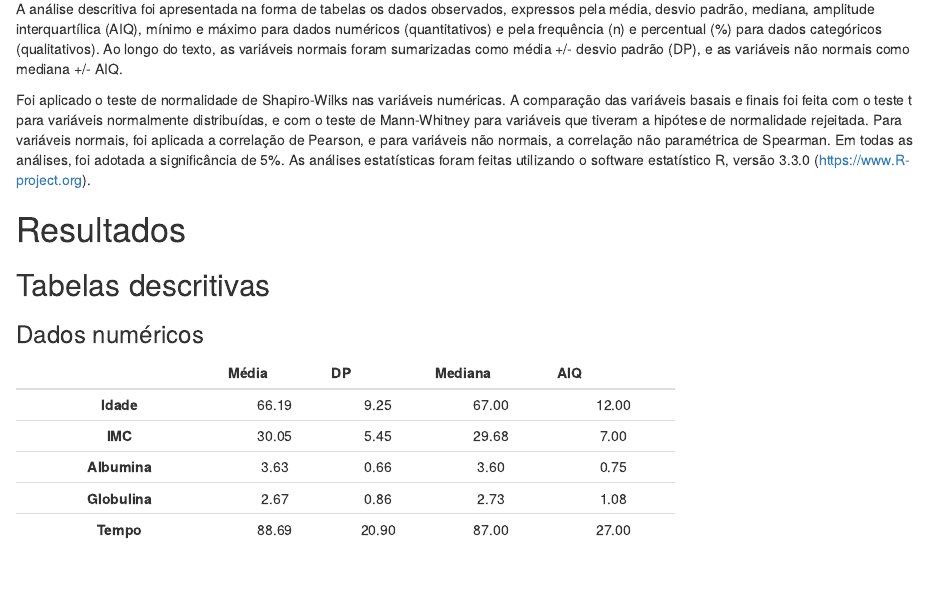
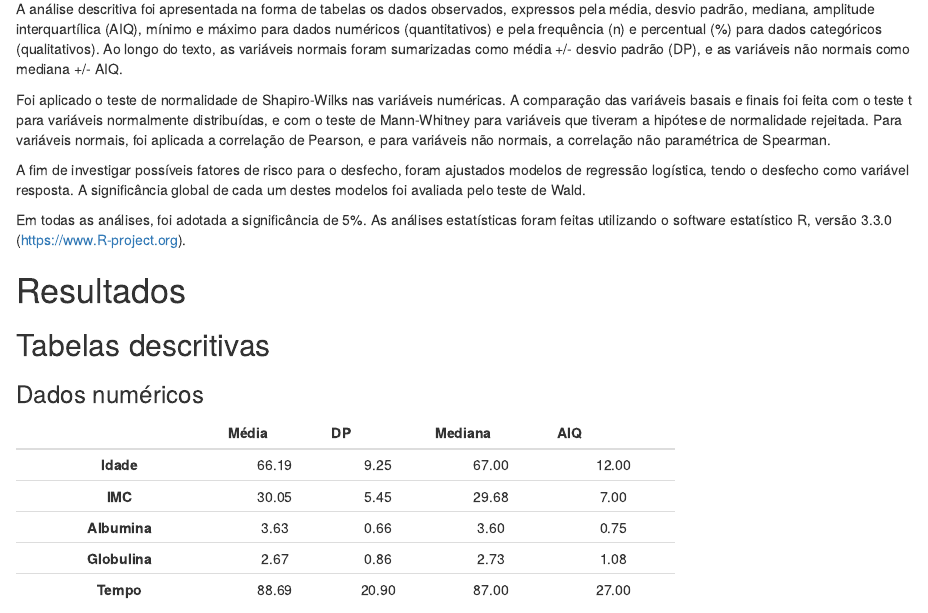
Before and after one commit to philsf-biostat/analise_dados_HC_2016, an R Markdown document (relatorio/analise_dados_HC_2016.Rmd): the page in a window 1100 px wide, from 520 px down. Rendered offline with R 4.5, knitr and Pandoc, with nearby package versions; some code elsewhere in the file could not run offline.

Commit message:
citada a regressão logística

```diff
--- a/relatorio/analise_dados_HC_2016.Rmd
+++ b/relatorio/analise_dados_HC_2016.Rmd
@@ -33,6 +33,10 @@ Ao longo do texto, as variáveis normais foram sumarizadas como média +/- desvi
 Foi aplicado o teste de normalidade de Shapiro-Wilks nas variáveis numéricas.
 A comparação das variáveis basais e finais foi feita com o teste t para variáveis normalmente distribuídas, e com o teste de Mann-Whitney para variáveis que tiveram a hipótese de normalidade rejeitada.
 Para variáveis normais, foi aplicada a correlação de Pearson, e para variáveis não normais, a correlação não paramétrica de Spearman.
+
+A fim de investigar possíveis fatores de risco para o desfecho, foram ajustados modelos de regressão logística, tendo o desfecho como variável resposta.
+A significância global de cada um destes modelos foi avaliada pelo teste de Wald.
+
 Em todas as análises, foi adotada a significância de 5%.
 As análises estatísticas foram feitas utilizando o software estatístico R, versão 3.3.0 (https://www.R-project.org).
 
```
Also changed, not shown: relatorio/analise_dados_HC_2016.Rmd (1 more changed lines).
